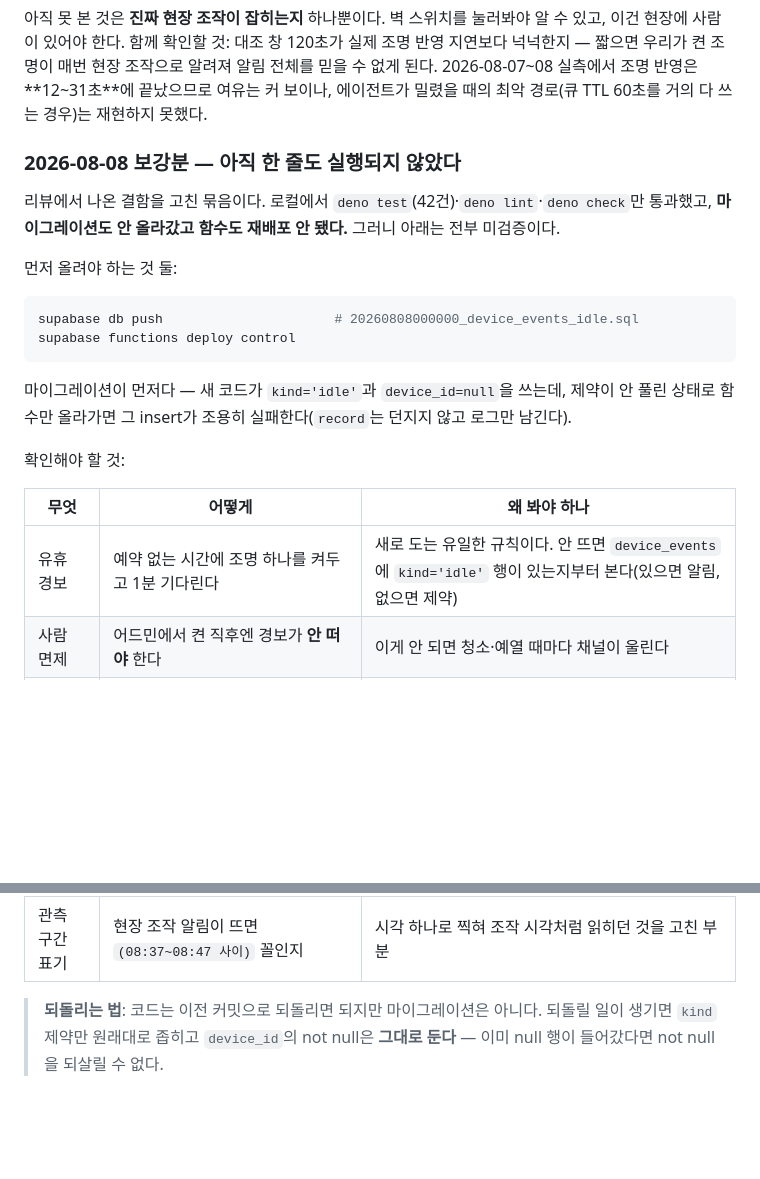
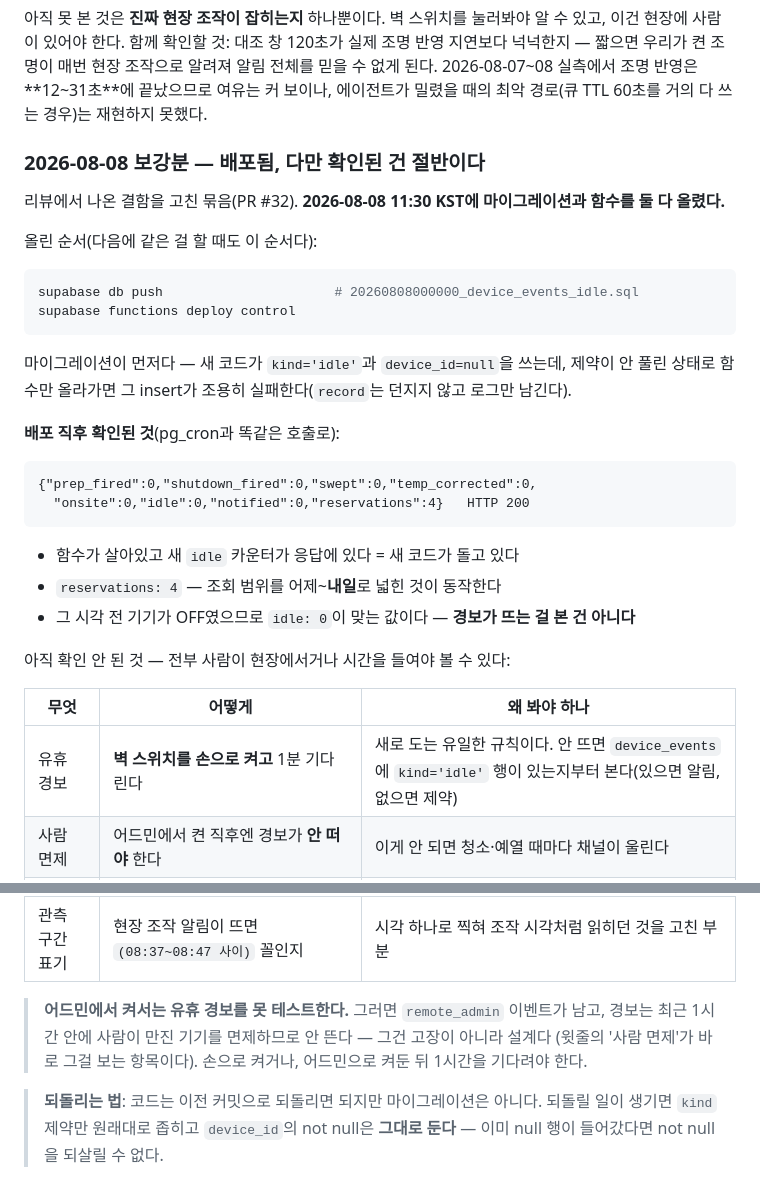
Before and after one commit to leejaeeun123/space-brand-system, a Markdown page: 06-applications/control-setup.md, 2 parts joined by grey strips. GitHub-like rendering; blank space fills up the shorter version.

Commit message:
docs(control): 배포 결과 반영 + 유휴 경보 검증 절차 정정 (#33)
배포 전에 쓴 문서가 배포 후에 틀린 말이 됐다. 마이그레이션과 함수를 둘 다
올렸고(2026-08-08 11:30 KST), pg_cron과 같은 호출로 함수가 살아있는 것과
조회 범위 확장(reservations: 4)까지 확인했다. 그 시각 기기가 전부 OFF였으므로
`idle: 0`은 맞는 값이지 경보를 본 것이 아니다 — 그 구분을 문서에 남긴다.

**검증 절차 하나가 틀렸다.** "어드민에서 조명을 켜고 1분 기다린다"고 적었는데,
그러면 `remote_admin` 이벤트가 남아 사람 면제(1시간)에 걸려 경보가 안 뜬다.
설계대로 동작하는 것을 고장으로 오인하게 만드는 안내였다. 벽 스위치를 손으로
켜거나, 어드민으로 켜둔 뒤 1시간을 기다려야 한다.


Claude-Session: https://claude.ai/code/session_015huHJu4zCDB57E1Vjjrhgw

Co-authored-by: Claude Opus 5 <noreply@anthropic.com>

````diff
--- a/06-applications/control-setup.md
+++ b/06-applications/control-setup.md
@@ -431,12 +431,12 @@ Tasmota로 프로토콜만 확인했다. 실기기 펌웨어·실제 mosquitto
 밀렸을 때의 최악 경로(큐 TTL 60초를 거의 다 쓰는 경우)는 재현하지 못했다.
 
 
-### 2026-08-08 보강분 — **아직 한 줄도 실행되지 않았다**
+### 2026-08-08 보강분 — 배포됨, 다만 확인된 건 절반이다
 
-리뷰에서 나온 결함을 고친 묶음이다. 로컬에서 `deno test`(42건)·`deno lint`·`deno check`만
-통과했고, **마이그레이션도 안 올라갔고 함수도 재배포 안 됐다.** 그러니 아래는 전부 미검증이다.
+리뷰에서 나온 결함을 고친 묶음(PR #32). **2026-08-08 11:30 KST에 마이그레이션과 함수를
+둘 다 올렸다.**
 
-먼저 올려야 하는 것 둘:
+올린 순서(다음에 같은 걸 할 때도 이 순서다):
 
 ```bash
 supabase db push                      # 20260808000000_device_events_idle.sql
@@ -446,15 +446,31 @@ supabase functions deploy control
 마이그레이션이 먼저다 — 새 코드가 `kind='idle'`과 `device_id=null`을 쓰는데, 제약이 안 풀린
 상태로 함수만 올라가면 그 insert가 조용히 실패한다(`record`는 던지지 않고 로그만 남긴다).
 
-확인해야 할 것:
+**배포 직후 확인된 것**(pg_cron과 똑같은 호출로):
+
+```
+{"prep_fired":0,"shutdown_fired":0,"swept":0,"temp_corrected":0,
+  "onsite":0,"idle":0,"notified":0,"reservations":4}   HTTP 200
+```
+
+- 함수가 살아있고 새 `idle` 카운터가 응답에 있다 = 새 코드가 돌고 있다
+- `reservations: 4` — 조회 범위를 어제~**내일**로 넓힌 것이 동작한다
+- 그 시각 전 기기가 OFF였으므로 `idle: 0`이 맞는 값이다 — **경보가 뜨는 걸 본 건 아니다**
+
+아직 확인 안 된 것 — 전부 사람이 현장에서거나 시간을 들여야 볼 수 있다:
 
 | 무엇 | 어떻게 | 왜 봐야 하나 |
 |---|---|---|
-| 유휴 경보 | 예약 없는 시간에 조명 하나를 켜두고 1분 기다린다 | 새로 도는 유일한 규칙이다. 안 뜨면 `device_events`에 `kind='idle'` 행이 있는지부터 본다(있으면 알림, 없으면 제약) |
+| 유휴 경보 | **벽 스위치를 손으로 켜고** 1분 기다린다 | 새로 도는 유일한 규칙이다. 안 뜨면 `device_events`에 `kind='idle'` 행이 있는지부터 본다(있으면 알림, 없으면 제약) |
 | 사람 면제 | 어드민에서 켠 직후엔 경보가 **안 떠야** 한다 | 이게 안 되면 청소·예열 때마다 채널이 울린다 |
 | 전환 만료 알림 | 재현이 어렵다 — 지난 시각으로 임시 예약을 만들면 첫 틱에 `expired`로 뜬다 | '공간 전체' 한 줄이 ⚠️로 뜨는지, `device_id=null` insert가 실제로 되는지 |
 | 현장 조작 대조 창 | 빈 시간(예약 없음)에 어드민으로 조명을 켜고 10분 관망 | **이번 변경의 핵심**이다. 상수상 예전엔 여기서 우리 명령이 '현장 조작'으로 뜨게 돼 있었다(실제로 본 건 아니다). 안 떠야 맞다 |
 | 관측 구간 표기 | 현장 조작 알림이 뜨면 `(08:37~08:47 사이)` 꼴인지 | 시각 하나로 찍혀 조작 시각처럼 읽히던 것을 고친 부분 |
+
+> **어드민에서 켜서는 유휴 경보를 못 테스트한다.** 그러면 `remote_admin` 이벤트가 남고,
+> 경보는 최근 1시간 안에 사람이 만진 기기를 면제하므로 안 뜬다 — 그건 고장이 아니라 설계다
+> (윗줄의 '사람 면제'가 바로 그걸 보는 항목이다). 손으로 켜거나, 어드민으로 켜둔 뒤
+> 1시간을 기다려야 한다.
 
 > **되돌리는 법**: 코드는 이전 커밋으로 되돌리면 되지만 마이그레이션은 아니다. 되돌릴 일이
 > 생기면 `kind` 제약만 원래대로 좁히고 `device_id`의 not null은 **그대로 둔다** — 이미
````
